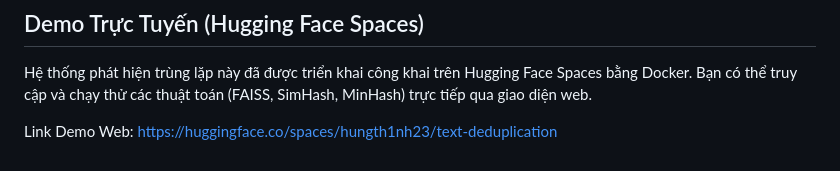
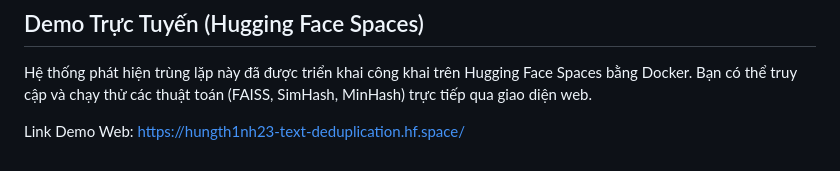
Before and after one commit to thinhtranthhung/text-deduplication, a Markdown page: README.md, the part around the change. Rendered like a GitHub page.

```diff
--- a/README.md
+++ b/README.md
@@ -84,4 +84,4 @@ Dự án này cho phép so sánh rõ ràng hiệu quả, tốc độ, và chi ph
 ## Demo Trực Tuyến (Hugging Face Spaces)
 Hệ thống phát hiện trùng lặp này đã được triển khai công khai trên Hugging Face Spaces bằng Docker. Bạn có thể truy cập và chạy thử các thuật toán (FAISS, SimHash, MinHash) trực tiếp qua giao diện web.
 
-Link Demo Web: https://huggingface.co/spaces/hungth1nh23/text-deduplication
+Link Demo Web: https://hungth1nh23-text-deduplication.hf.space/
```
